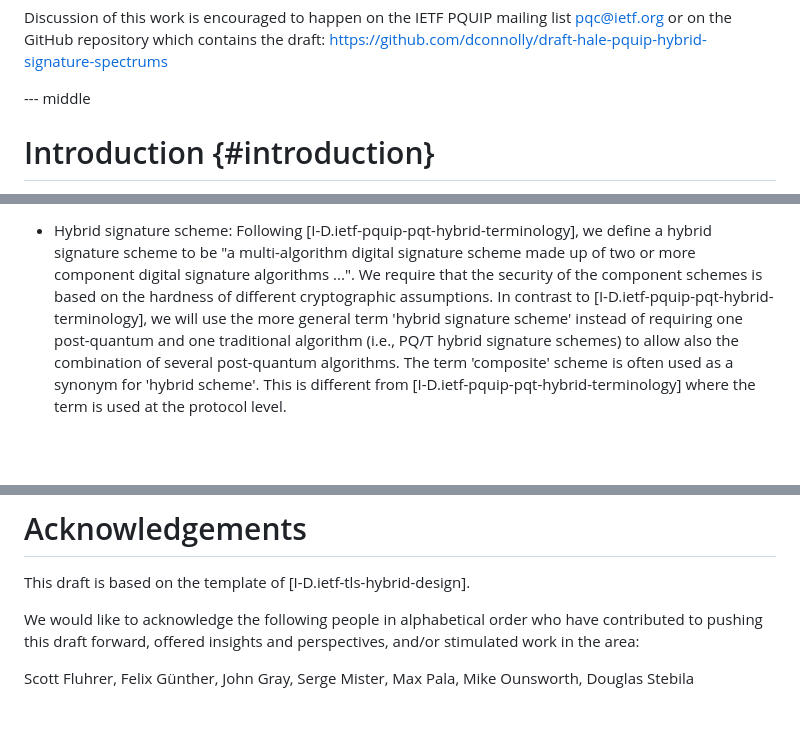
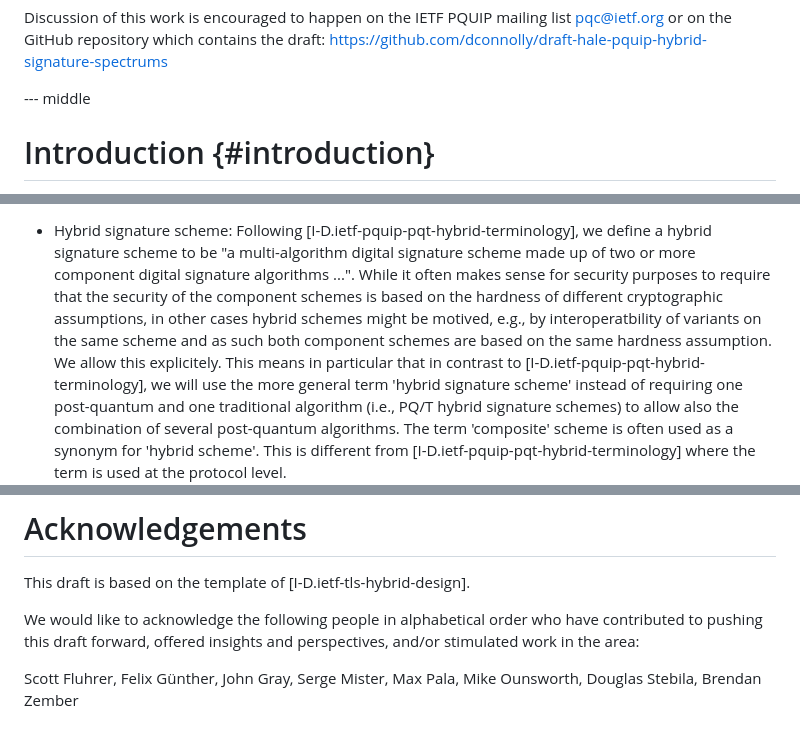
Before and after one commit to ninabindel/draft-hale-pquip-hybrid-signature-spectrums, a Markdown page: draft-hale-pquip-hybrid-signature-spectrums.md, 3 parts joined by grey strips. GitHub-like rendering; blank space fills up the shorter version.

Commit message:
Update draft-hale-pquip-hybrid-signature-spectrums.md
Addressed Brendan's comment to now include hybrids with component schemes based on the same hardness assumption

```diff
--- a/draft-hale-pquip-hybrid-signature-spectrums.md
+++ b/draft-hale-pquip-hybrid-signature-spectrums.md
@@ -142,9 +142,11 @@ https://github.com/dconnolly/draft-hale-pquip-hybrid-signature-spectrums
 
 - add discussion
 - extend with discussion points from private emails between Britta, Nina and IETF
-- extend with discussion points fromn IETF mailing lists - for both be very careful to provide
-acknowledgements!!
-- double-check and extend/refer to Flo's draft
+- revise re Brendan's email
+  - change terminology 'proof composability'?
+  - change terminology 'next-gen' vs 'post-quantum'?
+- change terminology using 'black-box'?
+
 
 -->
 
@@ -210,9 +212,9 @@ certificate' as defined in [RFC4949].
 
 - Hybrid signature scheme: Following [I-D.ietf-pquip-pqt-hybrid-terminology], we
   define a hybrid signature scheme to be "a multi-algorithm digital signature
-  scheme made up of two or more component digital signature algorithms ...". We
+  scheme made up of two or more component digital signature algorithms ...". While it often makes sense for security purposes to
   require that the security of the component schemes is based on the hardness of
-  different cryptographic assumptions. In contrast to
+  different cryptographic assumptions, in other cases hybrid schemes might be motived, e.g., by interoperatbility of variants on the same scheme and as such both component schemes are based on the same hardness assumption. We allow this explicitely. This means in particular that in contrast to
   [I-D.ietf-pquip-pqt-hybrid-terminology], we will use the more general term
   'hybrid signature scheme' instead of requiring one post-quantum and one
   traditional algorithm (i.e., PQ/T hybrid signature schemes) to allow also the
@@ -958,4 +960,4 @@ contributed to pushing this draft forward, offered insights and perspectives,
 and/or stimulated work in the area:
 
 Scott Fluhrer, Felix Günther, John Gray, Serge Mister, Max Pala, Mike Ounsworth,
-Douglas Stebila
+Douglas Stebila, Brendan Zember
```
